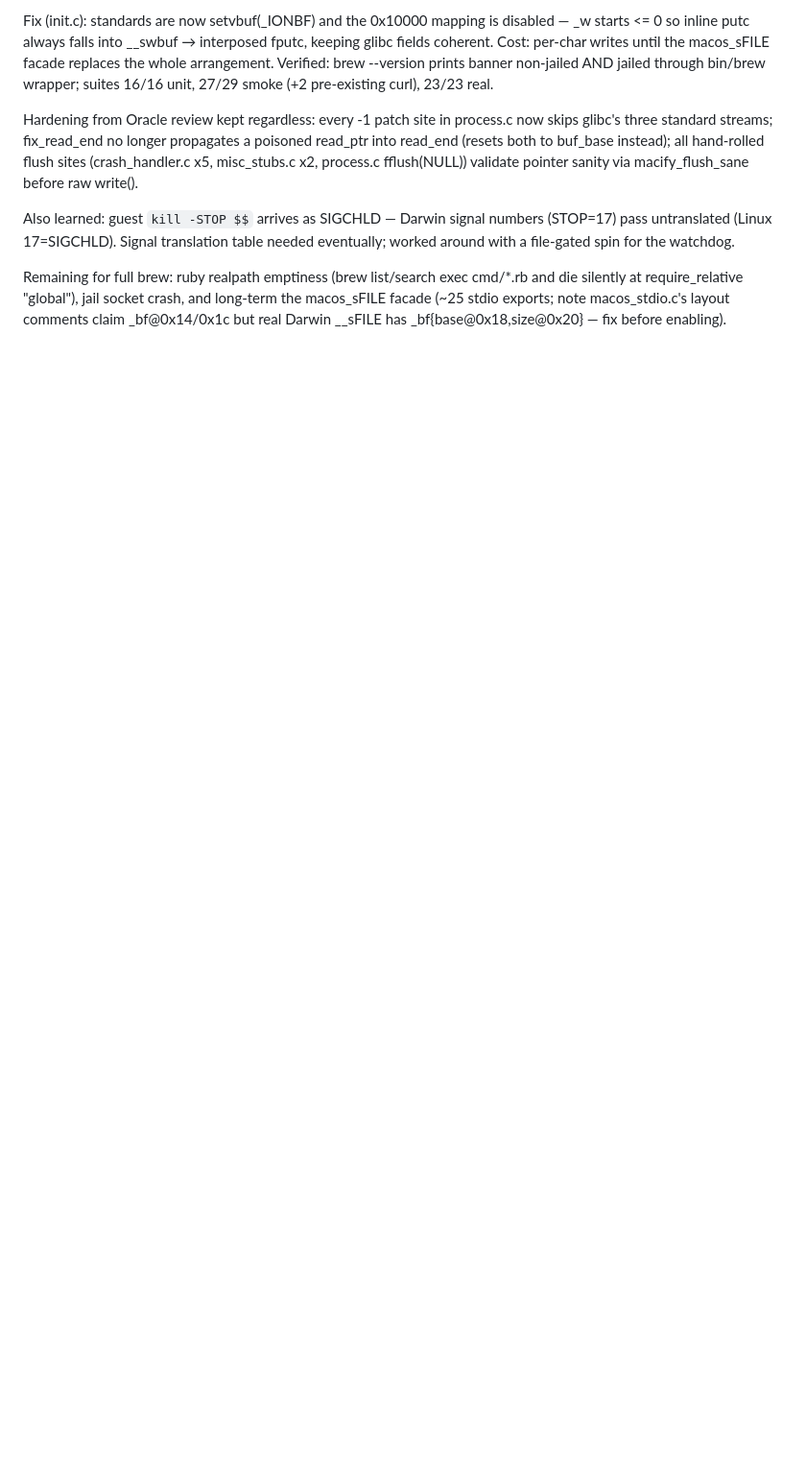
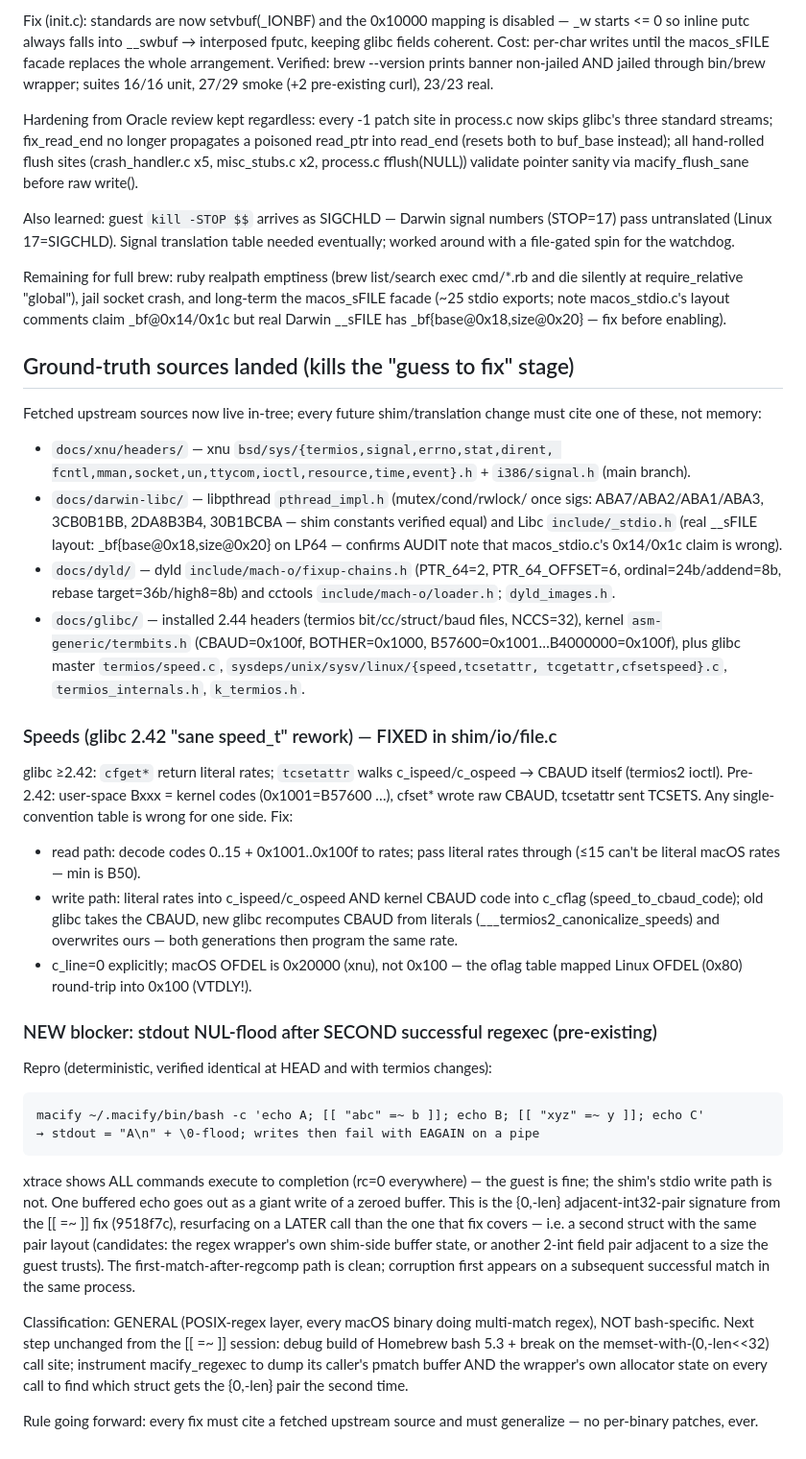
Before and after one commit to os-guy-original/mac-ify, a Markdown page: docs/AUDIT.md, the part around the change. Shown at 96% size. GitHub-like rendering; blank space fills up the shorter version.

````diff
--- a/docs/AUDIT.md
+++ b/docs/AUDIT.md
@@ -303,3 +303,68 @@ exec cmd/*.rb and die silently at require_relative "global"), jail
 socket crash, and long-term the macos_sFILE facade (~25 stdio exports;
 note macos_stdio.c's layout comments claim _bf@0x14/0x1c but real
 Darwin __sFILE has _bf{base@0x18,size@0x20} — fix before enabling).
+
+
+## Ground-truth sources landed (kills the "guess to fix" stage)
+
+Fetched upstream sources now live in-tree; every future shim/translation
+change must cite one of these, not memory:
+
+- `docs/xnu/headers/` — xnu `bsd/sys/{termios,signal,errno,stat,dirent,
+  fcntl,mman,socket,un,ttycom,ioctl,resource,time,event}.h` +
+  `i386/signal.h` (main branch).
+- `docs/darwin-libc/` — libpthread `pthread_impl.h` (mutex/cond/rwlock/
+  once sigs: ABA7/ABA2/ABA1/ABA3, 3CB0B1BB, 2DA8B3B4, 30B1BCBA — shim
+  constants verified equal) and Libc `include/_stdio.h` (real __sFILE
+  layout: _bf{base@0x18,size@0x20} on LP64 — confirms AUDIT note that
+  macos_stdio.c's 0x14/0x1c claim is wrong).
+- `docs/dyld/` — dyld `include/mach-o/fixup-chains.h` (PTR_64=2,
+  PTR_64_OFFSET=6, ordinal=24b/addend=8b, rebase target=36b/high8=8b)
+  and cctools `include/mach-o/loader.h`; `dyld_images.h`.
+- `docs/glibc/` — installed 2.44 headers (termios bit/cc/struct/baud
+  files, NCCS=32), kernel `asm-generic/termbits.h` (CBAUD=0x100f,
+  BOTHER=0x1000, B57600=0x1001…B4000000=0x100f), plus glibc master
+  `termios/speed.c`, `sysdeps/unix/sysv/linux/{speed,tcsetattr,
+  tcgetattr,cfsetspeed}.c`, `termios_internals.h`, `k_termios.h`.
+
+### Speeds (glibc 2.42 "sane speed_t" rework) — FIXED in shim/io/file.c
+
+glibc ≥2.42: `cfget*` return literal rates; `tcsetattr` walks
+c_ispeed/c_ospeed → CBAUD itself (termios2 ioctl). Pre-2.42: user-space
+Bxxx = kernel codes (0x1001=B57600 …), cfset* wrote raw CBAUD, tcsetattr
+sent TCSETS. Any single-convention table is wrong for one side. Fix:
+- read path: decode codes 0..15 + 0x1001..0x100f to rates; pass literal
+  rates through (≤15 can't be literal macOS rates — min is B50).
+- write path: literal rates into c_ispeed/c_ospeed AND kernel CBAUD
+  code into c_cflag (speed_to_cbaud_code); old glibc takes the CBAUD,
+  new glibc recomputes CBAUD from literals (___termios2_canonicalize_speeds)
+  and overwrites ours — both generations then program the same rate.
+- c_line=0 explicitly; macOS OFDEL is 0x20000 (xnu), not 0x100 — the
+  oflag table mapped Linux OFDEL (0x80) round-trip into 0x100 (VTDLY!).
+
+### NEW blocker: stdout NUL-flood after SECOND successful regexec (pre-existing)
+
+Repro (deterministic, verified identical at HEAD and with termios changes):
+```
+macify ~/.macify/bin/bash -c 'echo A; [[ "abc" =~ b ]]; echo B; [[ "xyz" =~ y ]]; echo C'
+→ stdout = "A\n" + \0-flood; writes then fail with EAGAIN on a pipe
+```
+xtrace shows ALL commands execute to completion (rc=0 everywhere) — the
+guest is fine; the shim's stdio write path is not. One buffered echo
+goes out as a giant write of a zeroed buffer. This is the {0,-len}
+adjacent-int32-pair signature from the [[ =~ ]] fix (9518f7c), resurfacing
+on a LATER call than the one that fix covers — i.e. a second struct with
+the same pair layout (candidates: the regex wrapper's own shim-side
+buffer state, or another 2-int field pair adjacent to a size the guest
+trusts). The first-match-after-regcomp path is clean; corruption first
+appears on a subsequent successful match in the same process.
+
+Classification: GENERAL (POSIX-regex layer, every macOS binary doing
+multi-match regex), NOT bash-specific. Next step unchanged from the
+[[ =~ ]] session: debug build of Homebrew bash 5.3 + break on the
+memset-with-(0,-len<<32) call site; instrument macify_regexec to dump
+its caller's pmatch buffer AND the wrapper's own allocator state on
+every call to find which struct gets the {0,-len} pair the second time.
+
+Rule going forward: every fix must cite a fetched upstream source and
+must generalize — no per-binary patches, ever.
````
Also changed, not shown: docs/Translation.md (+9 -2 lines), docs/xnu/README.md (+34 -0 lines).
